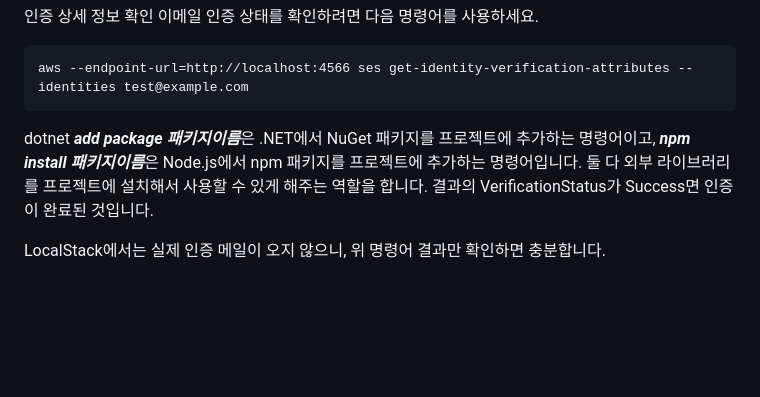
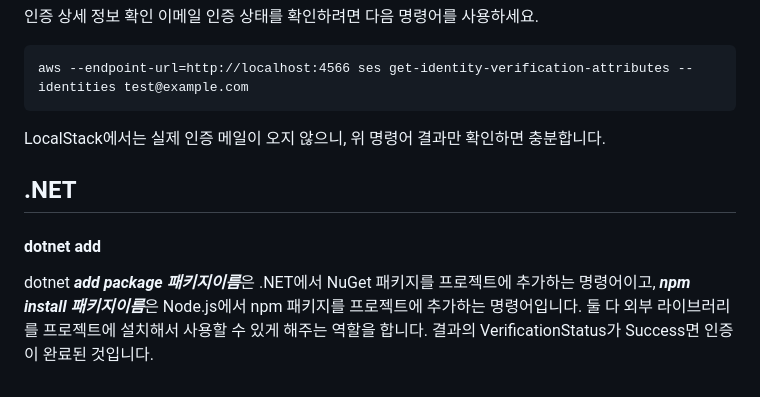
Before and after one commit to jhin93/stack_training, a Markdown page: README.md, the part around one of its changes. GitHub-like rendering; blank space fills up the shorter version.

````diff
--- a/README.md
+++ b/README.md
@@ -155,11 +157,13 @@ aws --endpoint-url=http://localhost:4566 ses list-identities --identity-type Ema
 ```
 aws --endpoint-url=http://localhost:4566 ses get-identity-verification-attributes --identities test@example.com
 ```
+LocalStack에서는 실제 인증 메일이 오지 않으니, 위 명령어 결과만 확인하면 충분합니다.
 
+
+## .NET
+
+#### dotnet add
 dotnet ***add package 패키지이름***은 .NET에서 NuGet 패키지를 프로젝트에 추가하는 명령어이고,
 ***npm install 패키지이름***은 Node.js에서 npm 패키지를 프로젝트에 추가하는 명령어입니다.
 둘 다 외부 라이브러리를 프로젝트에 설치해서 사용할 수 있게 해주는 역할을 합니다.
 결과의 VerificationStatus가 Success면 인증이 완료된 것입니다.
-
-
-LocalStack에서는 실제 인증 메일이 오지 않으니, 위 명령어 결과만 확인하면 충분합니다.
````
Also changed, not shown: other parts of README.md (+3 -1 lines).
